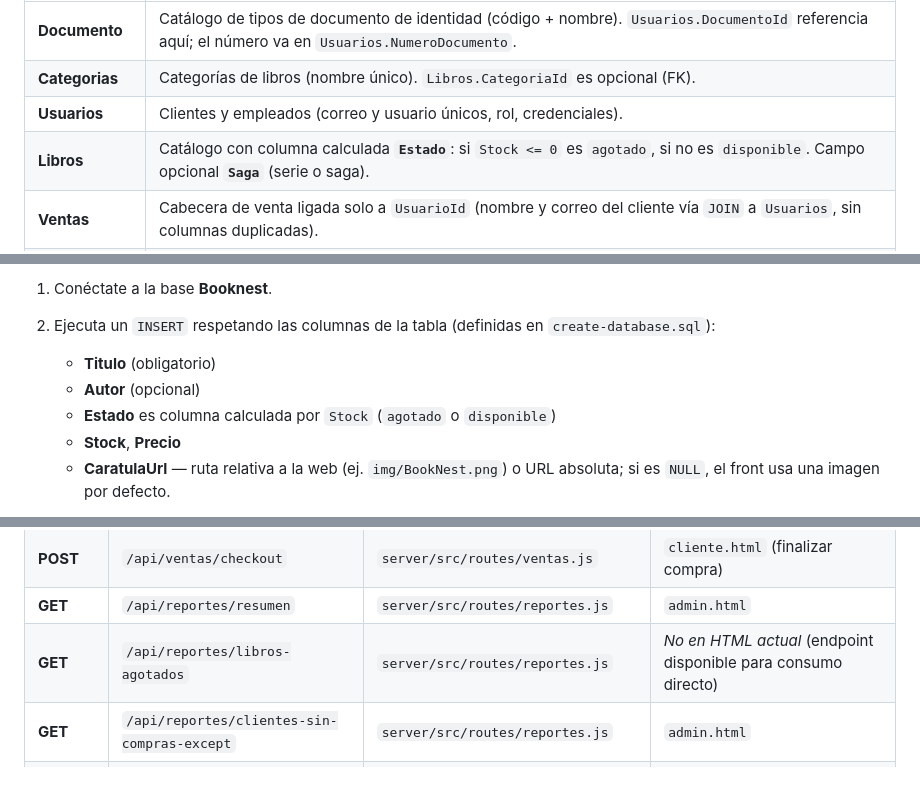
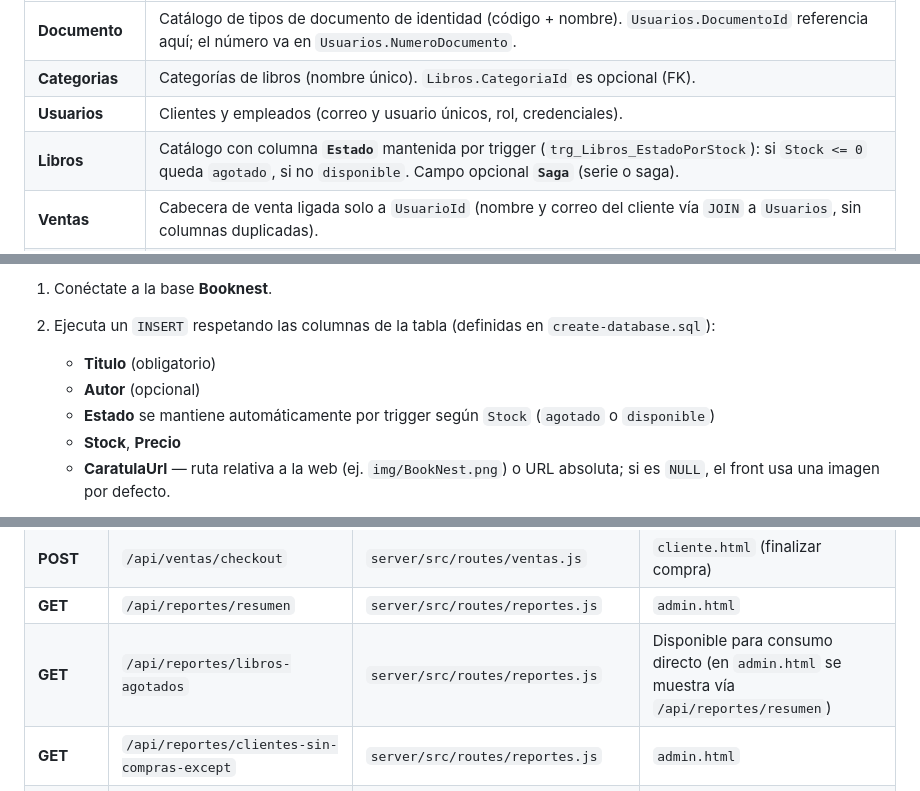
Before and after one commit to val3-10/Libreria-web, a Markdown page: README.md, 3 parts joined by grey strips. Drawn GitHub-style.

Commit message:
update trigger

```diff
--- a/README.md
+++ b/README.md
@@ -52,7 +52,7 @@ Definido en `server/scripts/create-database.sql` (SQL Server).
 | **Documento** | Catálogo de tipos de documento de identidad (código + nombre). `Usuarios.DocumentoId` referencia aquí; el número va en `Usuarios.NumeroDocumento`. |
 | **Categorias** | Categorías de libros (nombre único). `Libros.CategoriaId` es opcional (FK). |
 | **Usuarios** | Clientes y empleados (correo y usuario únicos, rol, credenciales). |
-| **Libros** | Catálogo con columna calculada **`Estado`**: si `Stock <= 0` es `agotado`, si no es `disponible`. Campo opcional **`Saga`** (serie o saga). |
+| **Libros** | Catálogo con columna **`Estado`** mantenida por trigger (`trg_Libros_EstadoPorStock`): si `Stock <= 0` queda `agotado`, si no `disponible`. Campo opcional **`Saga`** (serie o saga). |
 | **Ventas** | Cabecera de venta ligada solo a `UsuarioId` (nombre y correo del cliente vía `JOIN` a `Usuarios`, sin columnas duplicadas). |
 | **VentaDetalle** | Líneas de cada venta (`VentaId`, `LibroId`, `Titulo`, `Cantidad`, `PrecioUnitario`, `Subtotal`), una fila por ítem vendido. |
 | **Carrito** | Líneas de carrito por usuario; restricción única `(UsuarioId, LibroId)`. |
@@ -254,7 +254,7 @@ Comprobaciones útiles:
 
    - **Titulo** (obligatorio)
    - **Autor** (opcional)
-   - **Estado** es columna calculada por `Stock` (`agotado` o `disponible`)
+   - **Estado** se mantiene automáticamente por trigger según `Stock` (`agotado` o `disponible`)
    - **Stock**, **Precio**
    - **CaratulaUrl** — ruta relativa a la web (ej. `img/BookNest.png`) o URL absoluta; si es `NULL`, el front usa una imagen por defecto.
 
@@ -324,7 +324,7 @@ La columna **Llamada desde** indica qué página HTML (u otra pieza del cliente)
 | **GET** | `/api/ventas` | `server/src/routes/ventas.js` | `admin.html` (todas las ventas); `usuario.html` con `?usuarioId=<id>` (historial del cliente) |
 | **POST** | `/api/ventas/checkout` | `server/src/routes/ventas.js` | `cliente.html` (finalizar compra) |
 | **GET** | `/api/reportes/resumen` | `server/src/routes/reportes.js` | `admin.html` |
-| **GET** | `/api/reportes/libros-agotados` | `server/src/routes/reportes.js` | *No en HTML actual* (endpoint disponible para consumo directo) |
+| **GET** | `/api/reportes/libros-agotados` | `server/src/routes/reportes.js` | Disponible para consumo directo (en `admin.html` se muestra vía `/api/reportes/resumen`) |
 | **GET** | `/api/reportes/clientes-sin-compras-except` | `server/src/routes/reportes.js` | `admin.html` |
 | **GET** | `/api/reportes/libros-vendidos-y-favoritos` | `server/src/routes/reportes.js` | `admin.html` |
 
```
Also changed, not shown: other parts of README.md (+1 -1 lines).
